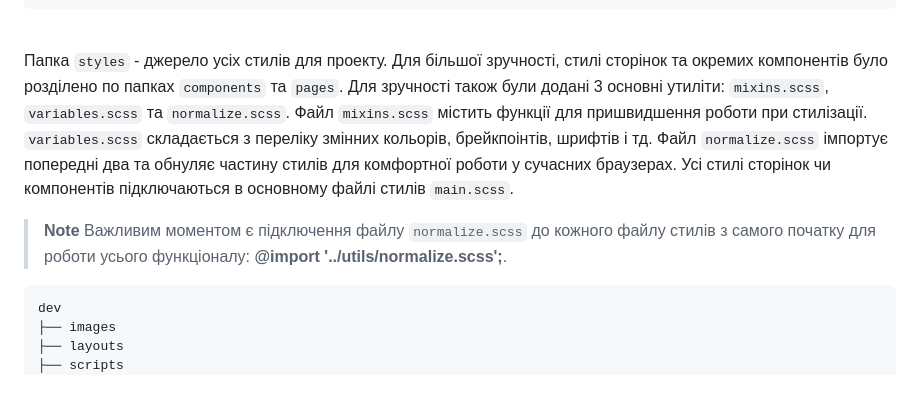
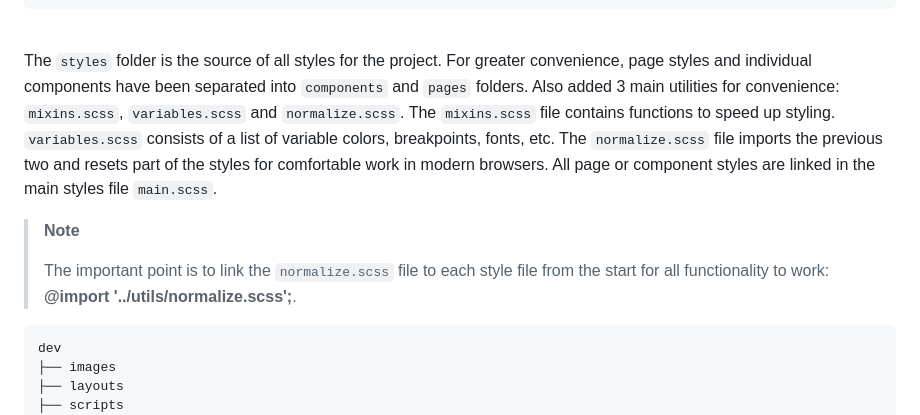
Before and after one commit to sl1mwuq/my-gulp-taskrunner, a Markdown page: README.md, the part around the change. Rendered like a GitHub page; blank space fills up the shorter version.

````diff
--- a/README.md
+++ b/README.md
@@ -118,11 +118,11 @@ dev
 ```
 
 \
-Папка `styles` - джерело усіх стилів для проекту. Для більшої зручності, стилі сторінок та окремих компонентів було розділено по папках `components` та `pages`. Для зручності також були додані 3 основні утиліти: `mixins.scss`, `variables.scss` та `normalize.scss`. Файл `mixins.scss` містить функції для пришвидшення роботи при стилізації. `variables.scss` складається з переліку змінних кольорів, брейкпоінтів, шрифтів і тд. Файл `normalize.scss` імпортує попередні два та обнуляє частину стилів для комфортної роботи у сучасних браузерах. Усі стилі сторінок чи компонентів підключаються в основному файлі стилів `main.scss`.
+The `styles` folder is the source of all styles for the project. For greater convenience, page styles and individual components have been separated into `components` and `pages` folders. Also added 3 main utilities for convenience: `mixins.scss`, `variables.scss` and `normalize.scss`. The `mixins.scss` file contains functions to speed up styling. `variables.scss` consists of a list of variable colors, breakpoints, fonts, etc. The `normalize.scss` file imports the previous two and resets part of the styles for comfortable work in modern browsers. All page or component styles are linked in the main styles file `main.scss`.
 
 > **Note**
-> Важливим моментом є підключення файлу `normalize.scss` до кожного файлу стилів з самого початку для роботи усього функціоналу: **@import '../utils/normalize.scss';**.
-
+>
+> The important point is to link the `normalize.scss` file to each style file from the start for all functionality to work: **@import '../utils/normalize.scss';**.
 
 ```
 dev
````
